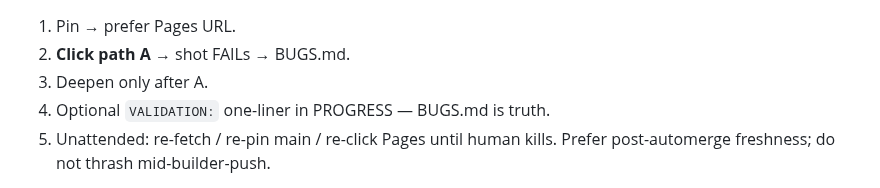
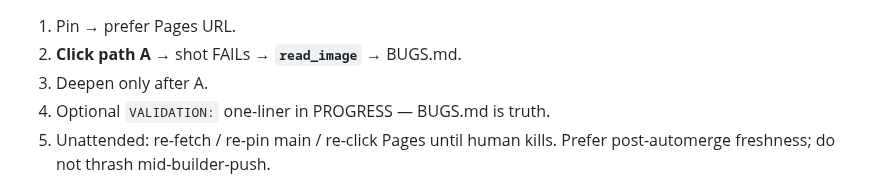
Before and after one commit to fr4iser90/autonomous-lab, a Markdown page: example-prompts/games/voxel-craft-VL-validation.md, the part around the change. GitHub-like rendering.

Commit message:
Mention read_image in validator LOOP step.
Co-authored-by: Cursor <cursoragent@cursor.com>

```diff
--- a/example-prompts/games/voxel-craft-VL-validation.md
+++ b/example-prompts/games/voxel-craft-VL-validation.md
@@ -102,7 +102,7 @@ LOOP
 ================================================================
 
 1. Pin → prefer Pages URL.
-2. **Click path A** → shot FAILs → BUGS.md.
+2. **Click path A** → shot FAILs → **`read_image`** → BUGS.md.
 3. Deepen only after A.
 4. Optional `VALIDATION:` one-liner in PROGRESS — BUGS.md is truth.
 5. Unattended: re-fetch / re-pin main / re-click Pages until human kills.
```
